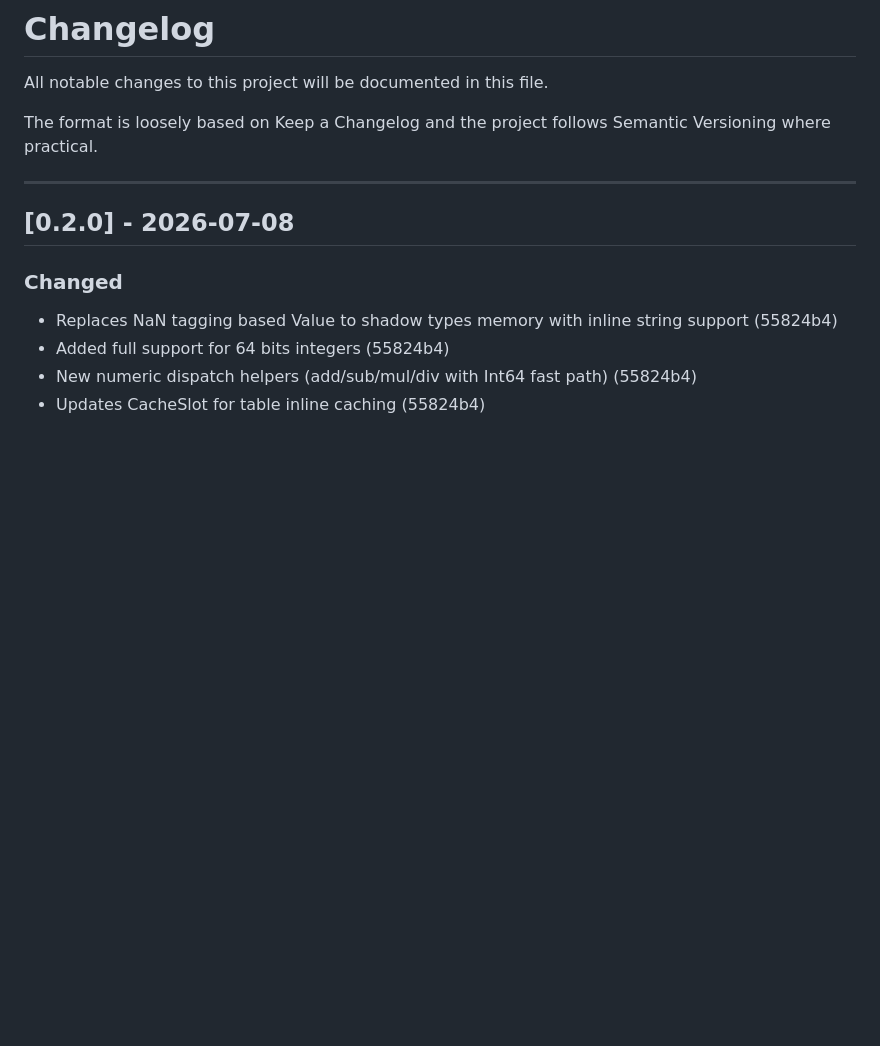
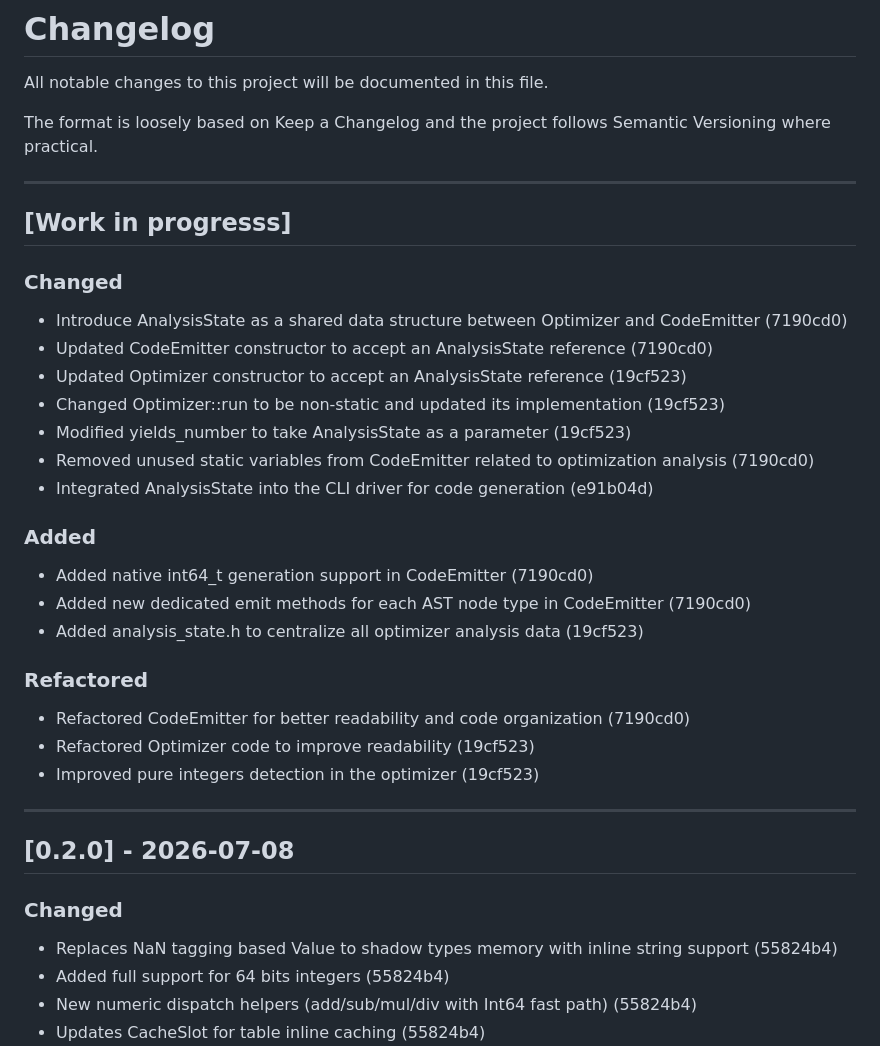
Before and after one commit to samyeyo/clx, a Markdown page: CHANGELOG.md, the part around the change. Rendered like a GitHub page; blank space fills up the shorter version.

Commit message:
changelog: Update for AnalysisState integration and code generation refactoring

```diff
--- a/CHANGELOG.md
+++ b/CHANGELOG.md
@@ -3,6 +3,32 @@
 All notable changes to this project will be documented in this file.
 
 The format is loosely based on Keep a Changelog and the project follows Semantic Versioning where practical.
+
+---
+
+## [Work in progresss]
+
+### Changed
+
+* Introduce AnalysisState as a shared data structure between Optimizer and CodeEmitter (7190cd0)
+* Updated CodeEmitter constructor to accept an AnalysisState reference (7190cd0)
+* Updated Optimizer constructor to accept an AnalysisState reference (19cf523)
+* Changed Optimizer::run to be non-static and updated its implementation (19cf523)
+* Modified yields_number to take AnalysisState as a parameter (19cf523)
+* Removed unused static variables from CodeEmitter related to optimization analysis (7190cd0)
+* Integrated AnalysisState into the CLI driver for code generation (e91b04d)
+
+### Added
+
+* Added native int64_t generation support in CodeEmitter (7190cd0)
+* Added new dedicated emit methods for each AST node type in CodeEmitter (7190cd0)
+* Added analysis_state.h to centralize all optimizer analysis data (19cf523)
+
+### Refactored
+
+* Refactored CodeEmitter for better readability and code organization (7190cd0)
+* Refactored Optimizer code to improve readability (19cf523)
+* Improved pure integers detection in the optimizer (19cf523)
 
 ---
 
```
